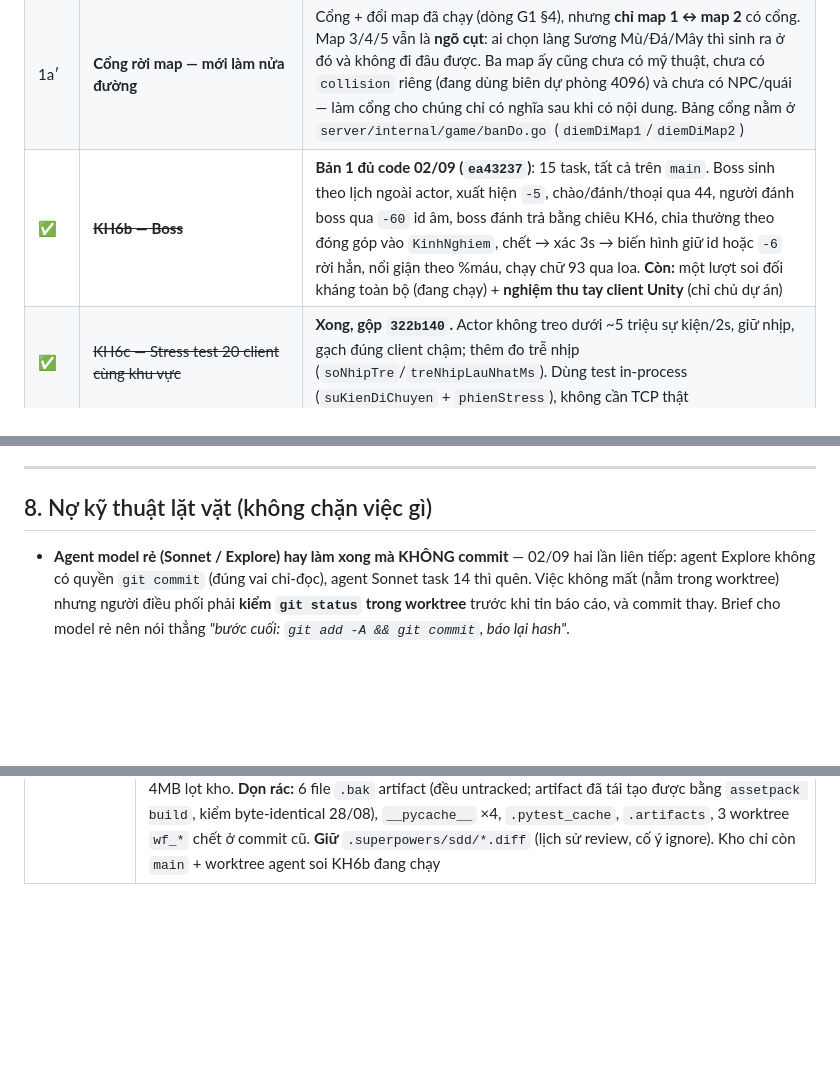
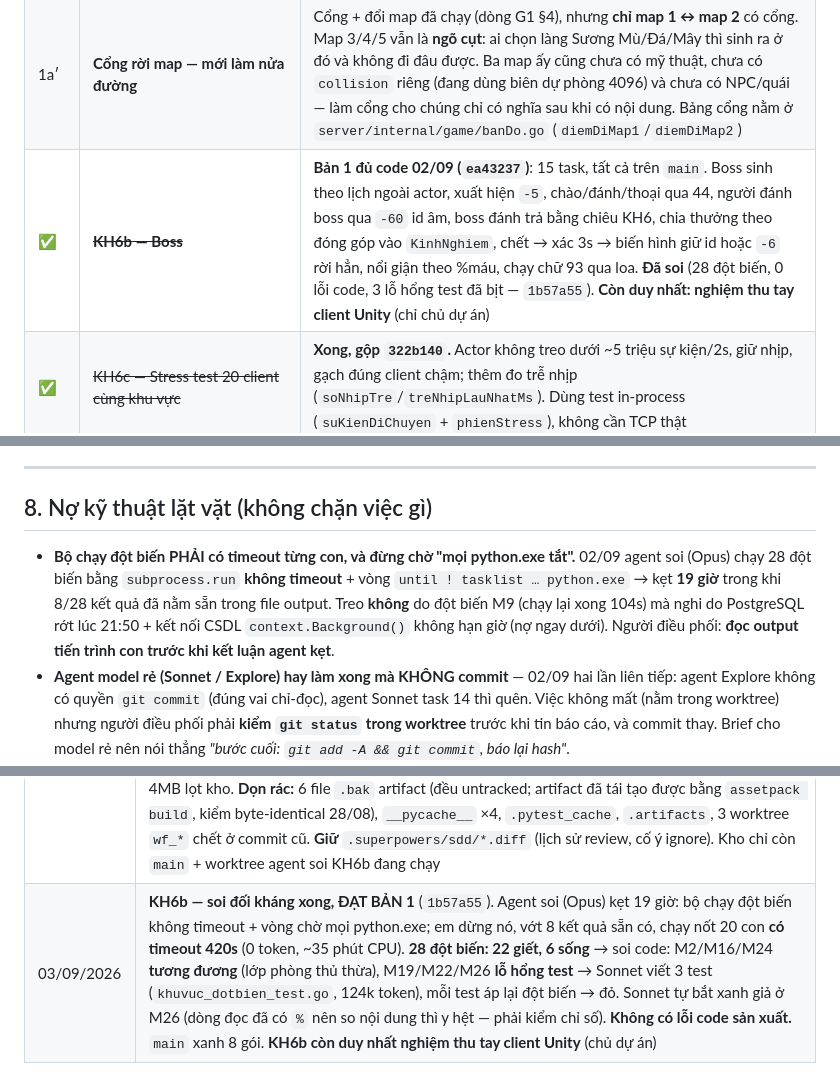
Before and after one commit to KNAGENCY/NRO_GoiBanGiao, a Markdown page: BAT-DAU-TU-DAY.md, 3 parts joined by grey strips. GitHub-like rendering; blank space fills up the shorter version.

Commit message:
docs(kh6b): DAT BAN 1 — soi 28 dot bien xong, 3 lo hong test da bit; con nghiem thu tay
Co-Authored-By: Claude Opus 5 <noreply@anthropic.com>

```diff
--- a/BAT-DAU-TU-DAY.md
+++ b/BAT-DAU-TU-DAY.md
@@ -165,7 +165,7 @@ Xếp theo thứ tự nên làm:
 | ⏳ | **Vertical slice Task 10 — clean full + warm smoke** | Canonical oracle đã harden **24 case**, 4 mutation; stale lock owner=0 đã đi qua. Full ArtRoot Task 8 v22 đã được rebuild và publish immutable đúng lock `54a638...`/pair `afd03...`; Unity resource preflight có `RESOURCE-PREFLIGHT-OK`. `E2E-ASSET-006` đã được gỡ ở tầng provenance. **Clean full/warm gameplay vẫn NOT RUN và cần phê duyệt bước riêng**; không tự mở Task 11. |
 | 1a | **Map 1 Làng Lá — hoàn thiện mỹ thuật** | **6/7 chỉ số đạt** (đo bằng `tools/map-lang-la/do-map.py`, so với concept đã duyệt). Còn: *đất phẳng lì 91% (đích ≤40%)* — **phải vẽ**, đã thử 3 cách làm bằng code, cả 3 hỏng · 2 ảnh nền đúng cỡ **2976** (hiện 1536 nên núi lặp ~1,9 lần/khung). ~~8 ảnh bóng đổ chưa lắp được~~ **xong** (dòng G1 §4). Quy trình + bẫy: [`SO-TAY-LAM-MAP.md`](docs/my-thuat/SO-TAY-LAM-MAP.md) |
 | 1a′ | **Cổng rời map — mới làm nửa đường** | Cổng + đổi map đã chạy (dòng G1 §4), nhưng **chỉ map 1 ↔ map 2** có cổng. Map 3/4/5 vẫn là **ngõ cụt**: ai chọn làng Sương Mù/Đá/Mây thì sinh ra ở đó và không đi đâu được. Ba map ấy cũng chưa có mỹ thuật, chưa có `collision` riêng (đang dùng biên dự phòng 4096) và chưa có NPC/quái — làm cổng cho chúng chỉ có nghĩa sau khi có nội dung. Bảng cổng nằm ở `server/internal/game/banDo.go` (`diemDiMap1`/`diemDiMap2`) |
-| ✅ | ~~**KH6b — Boss**~~ | **Bản 1 đủ code 02/09 (`ea43237`)**: 15 task, tất cả trên `main`. Boss sinh theo lịch ngoài actor, xuất hiện `-5`, chào/đánh/thoại qua 44, người đánh boss qua `-60` id âm, boss đánh trả bằng chiêu KH6, chia thưởng theo đóng góp vào `KinhNghiem`, chết → xác 3s → biến hình giữ id hoặc `-6` rời hẳn, nổi giận theo %máu, chạy chữ 93 qua loa. **Còn:** một lượt soi đối kháng toàn bộ (đang chạy) + **nghiệm thu tay client Unity** (chỉ chủ dự án) |
+| ✅ | ~~**KH6b — Boss**~~ | **Bản 1 đủ code 02/09 (`ea43237`)**: 15 task, tất cả trên `main`. Boss sinh theo lịch ngoài actor, xuất hiện `-5`, chào/đánh/thoại qua 44, người đánh boss qua `-60` id âm, boss đánh trả bằng chiêu KH6, chia thưởng theo đóng góp vào `KinhNghiem`, chết → xác 3s → biến hình giữ id hoặc `-6` rời hẳn, nổi giận theo %máu, chạy chữ 93 qua loa. **Đã soi** (28 đột biến, 0 lỗi code, 3 lỗ hổng test đã bịt — `1b57a55`). **Còn duy nhất: nghiệm thu tay client Unity** (chỉ chủ dự án) |
 | ✅ | ~~KH6c — Stress test 20 client cùng khu vực~~ | **Xong, gộp `322b140`.** Actor không treo dưới ~5 triệu sự kiện/2s, giữ nhịp, gạch đúng client chậm; thêm đo trễ nhịp (`soNhipTre`/`treNhipLauNhatMs`). Dùng test in-process (`suKienDiChuyen` + `phienStress`), không cần TCP thật |
 | 2 | KH7 — Vật phẩm, hành trang, cửa hàng, giao dịch | 🧱 **Phải chốt căn cước vật phẩm + chống nhân bản trong đặc tả TRƯỚC khi viết code** ([BO-SUNG](docs/superpowers/plans/BO-SUNG-LO-TRINH.md) Khối 3). Tách rõ 4 thứ: cửa hàng NPC / giao dịch 2 người / ký gửi / kho |
 | 3 | KH8 — Kho nội dung YAML + nạp nóng | Để thêm chiêu/quái mà không phải sửa code. **Kèm cân bằng thực nghiệm** (đơn vị `SatThuong` phải chốt — TODO trong `satthuong.go`) |
@@ -434,6 +434,7 @@ Gom lại thành **Kế hoạch B**, sửa lẻ từng cái là vô nghĩa:
 
 ## 8. Nợ kỹ thuật lặt vặt (không chặn việc gì)
 
+- **Bộ chạy đột biến PHẢI có timeout từng con, và đừng chờ "mọi python.exe tắt".** 02/09 agent soi (Opus) chạy 28 đột biến bằng `subprocess.run` **không timeout** + vòng `until ! tasklist … python.exe` → kẹt **19 giờ** trong khi 8/28 kết quả đã nằm sẵn trong file output. Treo **không** do đột biến M9 (chạy lại xong 104s) mà nghi do PostgreSQL rớt lúc 21:50 + kết nối CSDL `context.Background()` không hạn giờ (nợ ngay dưới). Người điều phối: **đọc output tiến trình con trước khi kết luận agent kẹt**.
 - **Agent model rẻ (Sonnet / Explore) hay làm xong mà KHÔNG commit** — 02/09 hai lần liên tiếp: agent Explore không có quyền `git commit` (đúng vai chỉ-đọc), agent Sonnet task 14 thì quên. Việc không mất (nằm trong worktree) nhưng người điều phối phải **kiểm `git status` trong worktree** trước khi tin báo cáo, và commit thay. Brief cho model rẻ nên nói thẳng *"bước cuối: `git add -A && git commit`, báo lại hash"*.
 - ~~**`assetpack/tests/test_task6b_canonical_preflight.py` chưa bao giờ chạy**~~ → **ĐÃ VÁ 27/08.**
   `SHARED_ROOT` bây giờ hỏi git `rev-parse --git-common-dir` rồi lấy thư mục cha, thay vì đếm
@@ -698,3 +699,4 @@ Commit riêng cho việc cập nhật tài liệu thì dùng tiền tố `docs:`
 | 02/09/2026 | **KH6b Task 10 — AI boss** (`ec937f5`, Opus). Boss hết đứng yên: chọn mục tiêu **2 tầng** (ai đánh nó nhiều nhất theo sổ `SatThuongTheoNguoi` của task 12 → gần nhất; loại chết/bất tử/ngoài tầm; **hoà thì id nhỏ hơn** vì map Go duyệt ngẫu nhiên, không có chốt này boss quay qua quay lại), đánh bằng chiêu KH6 qua `KiemDanhHopLe` (`VoHanChakra=true`), phát **`-60` + `-30/9` đúng nhánh PvP** — không dùng `-9/-12` vì hai gói đó mang `byte mobId`, id boss âm không nhét vào được. Di chuyển **24 đơn vị/nhịp = đúng 1 ô lưới va chạm** qua chính `kiemDiChuyenHopLe` của người chơi; vướng tường thì **đứng im** (không trượt, không tìm đường — rung lắc trông như game hỏng). Agent **tự khai hai con số không có nguồn** (15s/câu thoại đánh; tầm đuổi = 2× tầm chiêu xa nhất) — ghi rõ trong chú thích là lựa chọn. **Bài học đột biến:** hai đột biến sống sót lần đầu vì test đặt **sai khoảng cách** — mục tiêu trong tầm chiêu thì nhánh di chuyển không bao giờ chạy; kiểm bất tử ở tầng chọn mục tiêu bị `KiemDanhHopLe` che. *Muốn test cắn một nhánh thì phải dựng đúng tình huống buộc nhánh đó chạy.* Agent **quên commit** (lần 3 liên tiếp) — tôi commit thay. `main` xanh 8 gói với 10 + 14 cùng lúc |
 | 02/09/2026 | **KH6b Task 11 xong → KH6b BẢN 1 ĐỦ CODE** (`ea43237`, Opus). Biến hình: `case BossRaDi` còn pha → phát `-6` **trước** `-5` cùng lượt actor, **giữ id**, đặt lại sạch trạng thái pha cũ (máu `HpChon[0]` pha mới, nhịp, mốc, hai hệ số, cả ba con trỏ thoại, `LucHienPha`). Nổi giận: kiểm mốc ngay sau trừ máu trong `bossNhanSatThuong`, **chỉ khi còn sống** → đòn kết liễu không phát chat ma; `HeSoDame/HeSoDef` ghi đè tuyệt đối, `HeSoNhip` nhân dồn **một lần mỗi mốc**; 0 = chưa nổi giận = ×1. Hai quyết định có lý do: HP pha mới lấy `HpChon[0]` không random (CHAN-7 cấm actor chọn ngẫu nhiên — giá: các giá trị sau của `HpChon` pha 2+ không dùng); thông báo 93 phát lại lúc HIỆN pha mới theo `LaBossLon` của pha đó. **Agent tự bắt 2 test xanh giả** ở vòng đột biến lần 1 (so id sau biến hình với chính nó; boss mẫu không có `BoChieu` nên AI thoát ngay dòng đầu) — sửa xong 7/7 đột biến bị giết. **Lần đầu agent tự commit** nhờ brief có bước cuối bắt buộc. `main` xanh 8 gói, CSDL thử sạch. Kế: một lượt soi đối kháng toàn KH6b (Opus) rồi nghiệm thu tay client Unity |
 | 02/09/2026 | **Rà soát codebase bằng đồ thị + dọn rác.** Dùng skill `dothi` (graphify, tree-sitter local, 0 token) trên `server/`: **1.536 node · 4.718 cạnh · 64 cụm · 0 vòng import**. Hub thật là `KhuVuc`/`khuvuc.go` (84 cạnh) — xác nhận bằng số nỗi đau "cái gì cũng chạm khuvuc.go"; các cụm boss (`khuVucDanhBoss` 0,26, `MoBoLichBoss` 0,13) là tách gọn nhất. `TimBanDo()` 91 cạnh trông như điểm nóng nhưng soi ra **toàn test/helper gọi** — không sửa. Chặn `graphify-out/` vào `.gitignore` (`a1ad0ca`) trước khi 4MB lọt kho. **Dọn rác:** 6 file `.bak` artifact (đều untracked; artifact đã tái tạo được bằng `assetpack build`, kiểm byte-identical 28/08), `__pycache__` ×4, `.pytest_cache`, `.artifacts`, 3 worktree `wf_*` chết ở commit cũ. **Giữ** `.superpowers/sdd/*.diff` (lịch sử review, cố ý ignore). Kho chỉ còn `main` + worktree agent soi KH6b đang chạy |
+| 03/09/2026 | **KH6b — soi đối kháng xong, ĐẠT BẢN 1** (`1b57a55`). Agent soi (Opus) kẹt 19 giờ: bộ chạy đột biến không timeout + vòng chờ mọi python.exe; em dừng nó, vớt 8 kết quả sẵn có, chạy nốt 20 con **có timeout 420s** (0 token, ~35 phút CPU). **28 đột biến: 22 giết, 6 sống** → soi code: M2/M16/M24 **tương đương** (lớp phòng thủ thừa), M19/M22/M26 **lỗ hổng test** → Sonnet viết 3 test (`khuvuc_dotbien_test.go`, 124k token), mỗi test áp lại đột biến → đỏ. Sonnet tự bắt xanh giả ở M26 (dòng đọc đã có `%` nên so nội dung thì y hệt — phải kiểm chỉ số). **Không có lỗi code sản xuất.** `main` xanh 8 gói. **KH6b còn duy nhất nghiệm thu tay client Unity** (chủ dự án) |
```
Also changed, not shown: NHAT-KY-AGENT.md (+1 -0 lines), 1 other file.
